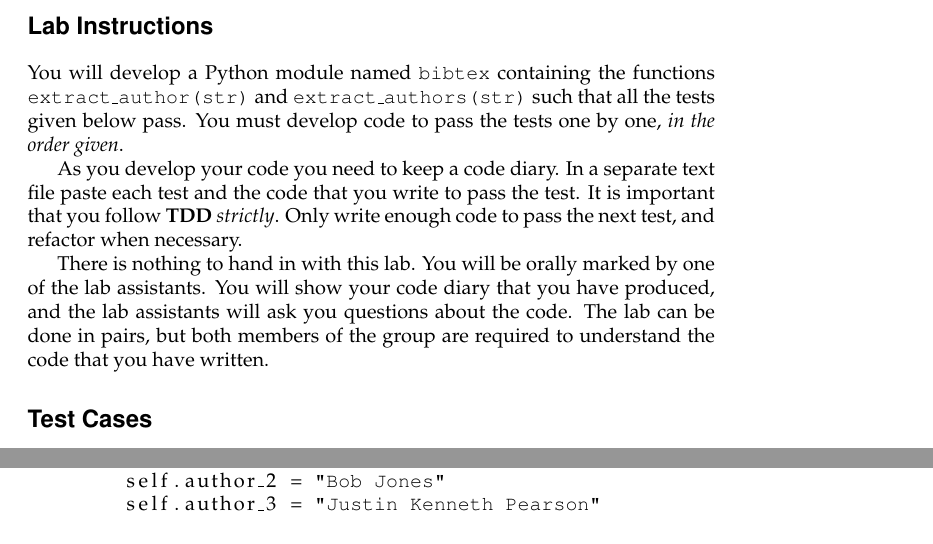
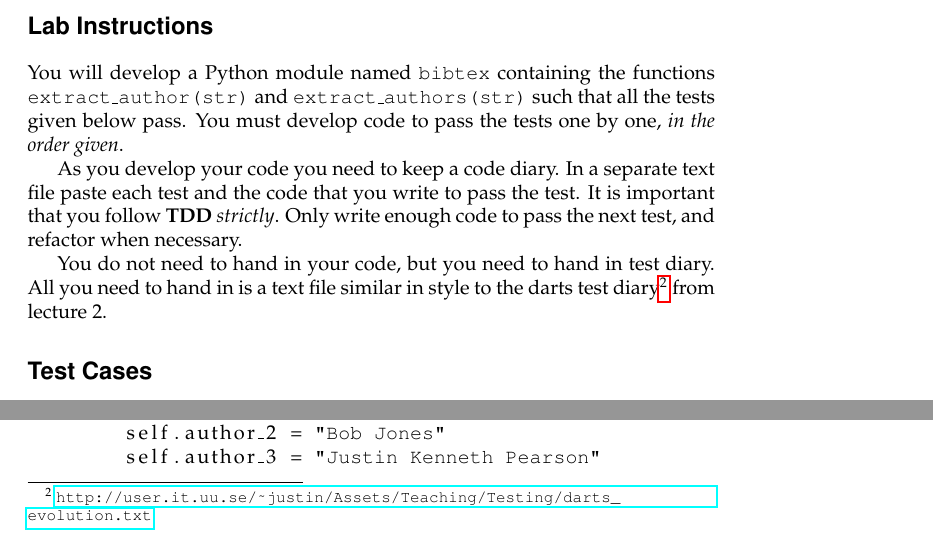
Before and after one commit to JustinKennethPearson/testingcourse, a LaTeX document (Labs/bibtex_lab.tex): two parts of page 2 of 3, joined at a grey line, cut so that both start at the same text. Compiled offline with pdfLaTeX.

Commit message:
bibtex lab updated for covid times.

```diff
--- a/Labs/bibtex_lab.tex
+++ b/Labs/bibtex_lab.tex
@@ -8,7 +8,7 @@
         showstringspaces=false}
 
  \title{Test Driven Development of Bib\TeX{} Author Strings}
-\date{2018}
+\date{2020}
 \begin{document}
 \maketitle
 \section*{Introduction}
@@ -75,12 +75,20 @@ test. It is important that you follow \textbf{TDD}
 \emph{strictly}. Only write enough code to pass the next test, and
 refactor when necessary.
 
-There is nothing to hand in with this lab. You will be orally marked
-by one of the lab assistants. You will show your code diary that you
-have produced,
-and the lab assistants will ask you questions about the code. The lab
-can be done in pairs, but both members of the group are required to
-understand the code that you have written.
+You do not need to hand in your code, but you need to hand in test
+diary. All you need to hand in is a text file similar in style to the
+darts test
+diary\footnote{\url{http://user.it.uu.se/~justin/Assets/Teaching/Testing/darts_evolution.txt}}
+from lecture 2.
+
+%Pre-covid instructions
+%There is nothing to hand in with this lab. You will be orally marked
+%by one of the lab assistants. You will show your code diary that you
+%have produced,
+%and the lab assistants will ask you questions about the code. The lab
+%can be done in pairs, but both members of the group are required to
+%understand the code that you have written.
+
 
 
 \section*{Test Cases}
```
